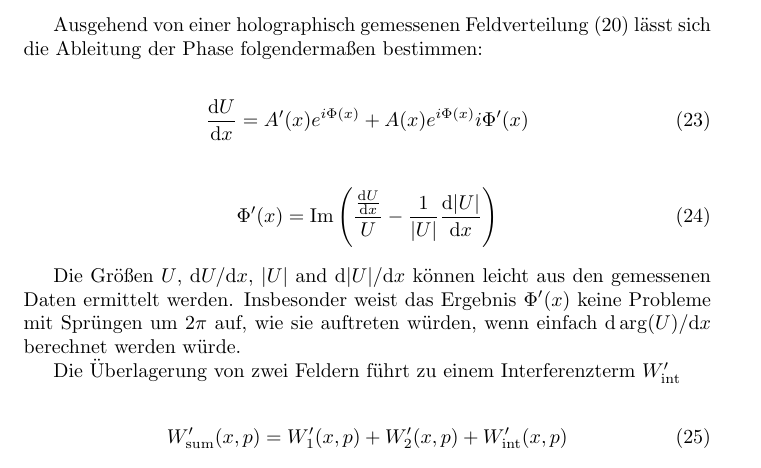
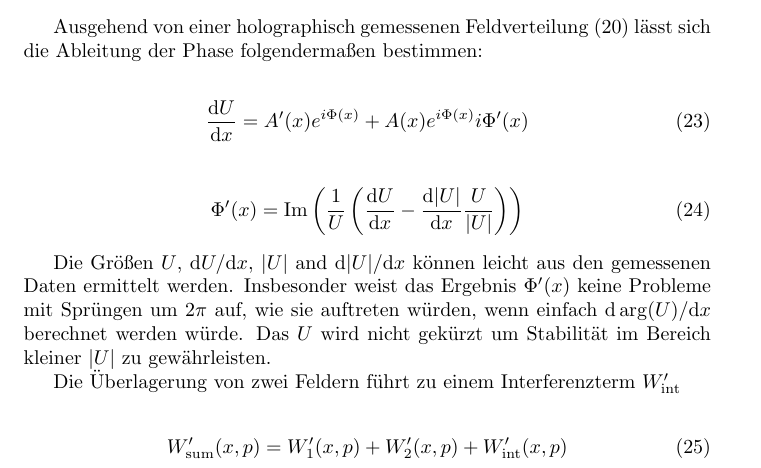
Before and after one commit to plops/arduino_due_lisp, a LaTeX document (docs/wigner/doc.tex): part of page 3 of 4, cut so that both start at the same text. Compiled offline with pdfLaTeX.

Commit message:
fix possible numerical instability problem

```diff
--- a/docs/wigner/doc.tex
+++ b/docs/wigner/doc.tex
@@ -169,14 +169,15 @@ en bestimmen:
 \end{align}
 
 \begin{align}
-  \Phi'(x) = \textrm{Im}\left(\frac{\frac{\trmd U}{\trmd x}}{U} -  \frac{1}{| U |}\frac{\trmd |U|}{\trmd x} \right)
+  \Phi'(x) = \textrm{Im}\left(\frac{1}{U}\left(\frac{\trmd U}{\trmd x} -  \frac{\trmd |U|}{\trmd x} \frac{U}{| U |}\right)\right)
 \end{align}
 
 Die Gr\"o\ss en $U$, $\trmd U / \trmd x$, $|U|$ and $\trmd |U| / \trmd
 x$ k\"onnen leicht aus den gemessenen Daten ermittelt
 werden. Insbesonder weist das Ergebnis $\Phi'(x)$ keine Probleme mit
 Spr\"ungen um $2\pi$ auf, wie sie auftreten w\"urden, wenn einfach
-$\trmd \arg(U)/\trmd x$ berechnet werden w\"urde.
+$\trmd \arg(U)/\trmd x$ berechnet werden w\"urde. Das $U$ wird nicht
+gek\"urzt um Stabilit\"at im Bereich kleiner $|U|$ zu gew\"ahrleisten.
 
 
 Die \"Uberlagerung von zwei Feldern f\"uhrt zu einem Interferenzterm
```
